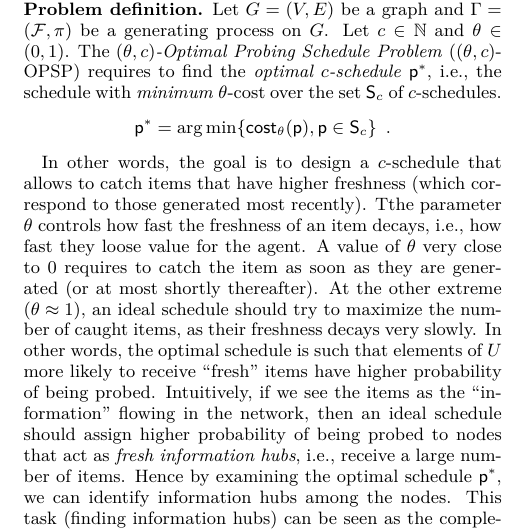
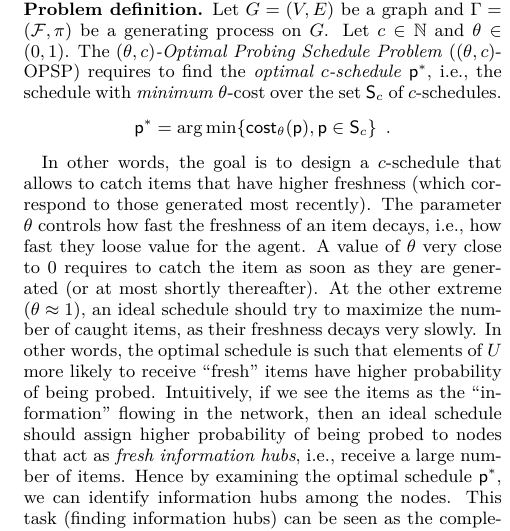
Before and after one commit to rionda/wiggins, a LaTeX paper (paper/wiggins.tex, which reads paper/tex/model.tex): part of one column of page 3 of 15, cut so that both start at the same text. Compiled offline with pdfLaTeX.

Commit message:
Fix typo.

```diff
--- a/paper/tex/model.tex
+++ b/paper/tex/model.tex
@@ -106,7 +106,7 @@ of $c$-schedules.
 
 In other words, the goal is to design a $c$-schedule that allows to catch items
 that have higher freshness (which correspond to those generated most recently).
-Tthe parameter $\theta$ controls how fast the freshness of an item decays, i.e.,
+The parameter $\theta$ controls how fast the freshness of an item decays, i.e.,
 how fast they loose value for the agent. A value of $\theta$ very close to $0$
 requires to catch the item  as soon as they are generated (or at most shortly
 thereafter). At the other extreme ($\theta\approx 1$), an ideal schedule should
```
